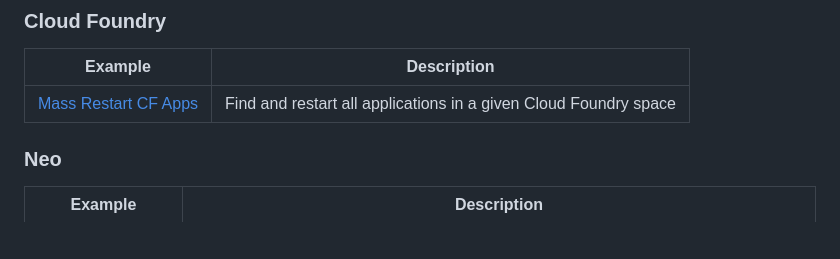
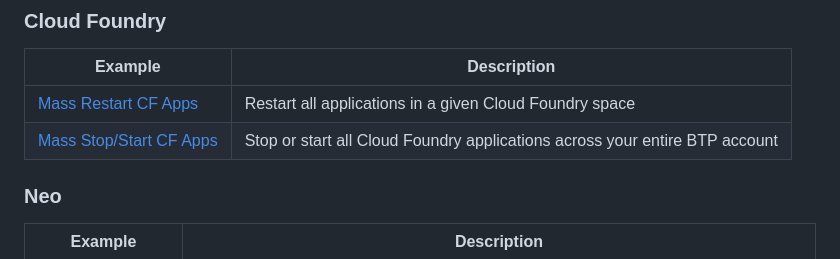
Before and after one commit to SAP-samples/automation-pilot-examples, a Markdown page: README.md, the part around the change. GitHub-like rendering; blank space fills up the shorter version.

Commit message:
Add Mass Stop/Start CF Apps example (#27)

```diff
--- a/README.md
+++ b/README.md
@@ -92,7 +92,8 @@ After importing, you'll see a new catalog tile - **Automation Pilot Examples**.
 
 | Example | Description |
 |---------|-------------|
-| [Mass Restart CF Apps](mass-restart-cf-apps) | Find and restart all applications in a given Cloud Foundry space |
+| [Mass Restart CF Apps](mass-restart-cf-apps) | Restart all applications in a given Cloud Foundry space |
+| [Mass Stop/Start CF Apps](mass-stop-start-cf-apps) | Stop or start all Cloud Foundry applications across your entire BTP account |
 
 ### Neo
 
```
Also changed, not shown: mass-stop-start-cf-apps/README.md (added, +68 -0 lines), mass-stop-start-cf-apps/assets/mass-start-org.png (added), mass-stop-start-cf-apps/assets/mass-stop-org.png (added), mass-stop-start-cf-apps/assets/mass-stop-summary.png (added), 2 other files.
